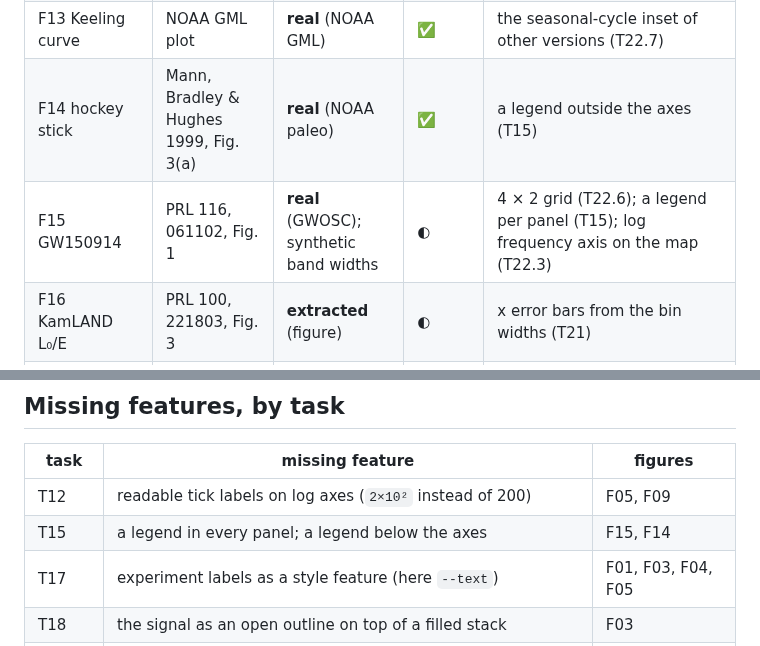
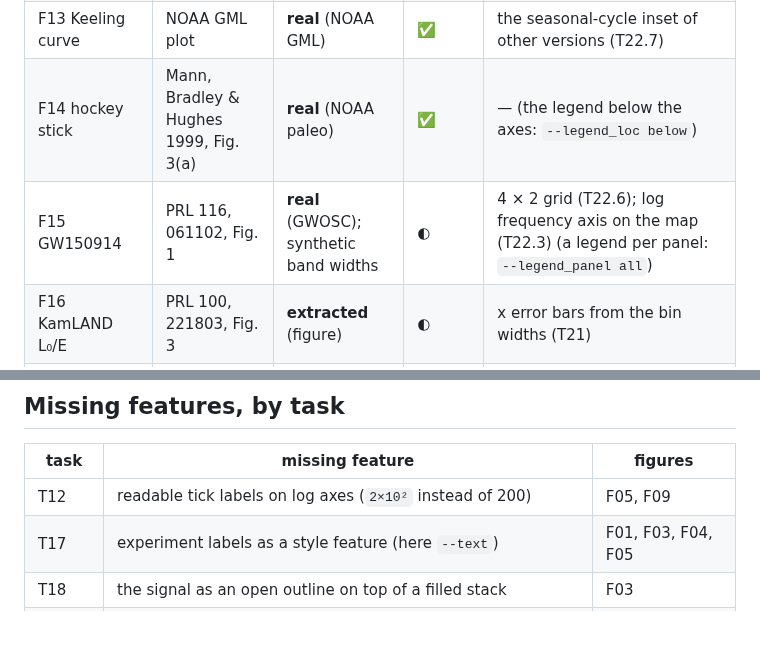
Before and after one commit to mantheys/plotipus, a Markdown page: examples/famous/README.md, 2 parts joined by grey strips. Drawn GitHub-style.

```diff
--- a/examples/famous/README.md
+++ b/examples/famous/README.md
@@ -111,8 +111,8 @@ Patterns the commands use:
 | F11 rotation curves | Rubin, Ford & Thonnard 1980 | **real** (SPARC) | ◐ | an ordered colour map for 21 hues (T22.5); figure layout unverified |
 | F12 NGC 3198 | van Albada et al. 1985 | **real** (SPARC); fitted halo | ✅ | (figure styles unverified) |
 | F13 Keeling curve | NOAA GML plot | **real** (NOAA GML) | ✅ | the seasonal-cycle inset of other versions (T22.7) |
-| F14 hockey stick | Mann, Bradley & Hughes 1999, Fig. 3(a) | **real** (NOAA paleo) | ✅ | a legend outside the axes (T15) |
-| F15 GW150914 | PRL 116, 061102, Fig. 1 | **real** (GWOSC); synthetic band widths | ◐ | 4 × 2 grid (T22.6); a legend per panel (T15); log frequency axis on the map (T22.3) |
+| F14 hockey stick | Mann, Bradley & Hughes 1999, Fig. 3(a) | **real** (NOAA paleo) | ✅ | — (the legend below the axes: `--legend_loc below`) |
+| F15 GW150914 | PRL 116, 061102, Fig. 1 | **real** (GWOSC); synthetic band widths | ◐ | 4 × 2 grid (T22.6); log frequency axis on the map (T22.3) (a legend per panel: `--legend_panel all`) |
 | F16 KamLAND L₀/E | PRL 100, 221803, Fig. 3 | **extracted** (figure) | ◐ | x error bars from the bin widths (T21) |
 | F17 LEP Z lineshape | Phys. Rept. 427 (2006) 257, Fig. 1.13 | **extracted** (figure) | ✅ | an error scale option instead of a stored column (T21); labels on curves are `--text` (T22.8) |
 | F19 Geiger–Marsden | Phil. Mag. 25, 604 (1913) | synthetic | ✅ | (no original figure) |
@@ -126,7 +126,6 @@ Patterns the commands use:
 | task | missing feature | figures |
 |---|---|---|
 | T12 | readable tick labels on log axes (`2×10²` instead of 200) | F05, F09 |
-| T15 | a legend in every panel; a legend below the axes | F15, F14 |
 | T17 | experiment labels as a style feature (here `--text`) | F01, F03, F04, F05 |
 | T18 | the signal as an open outline on top of a filled stack | F03 |
 | T19 | Garwood bars from the counts | F03 |
```
Also changed, not shown: docs/options.md (+8 -2 lines), docs/images/famous/higgs-diphoton.png, docs/images/famous/hockey-stick.png, 8 other files.
